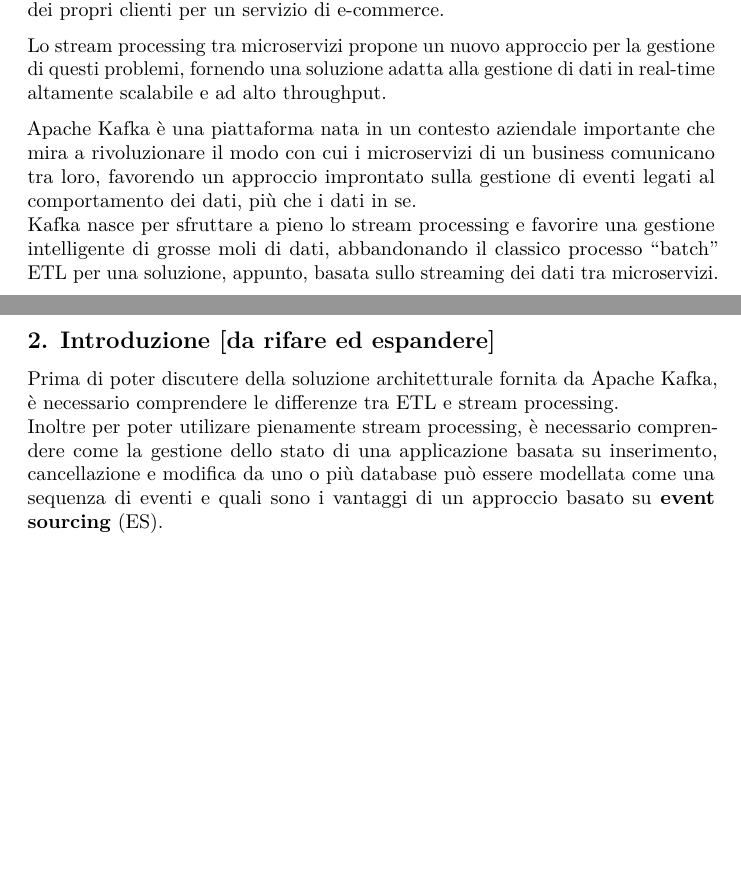
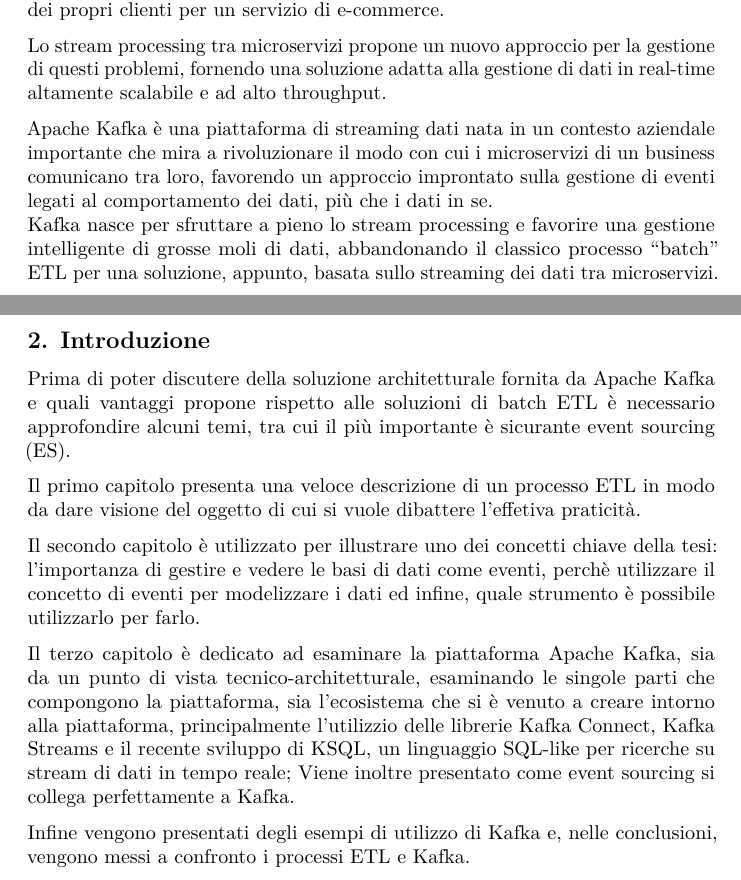
Before and after one commit to indaco789/Thesis, a LaTeX document (latex_output/test1.tex): two parts of pages 2 and 3 of 12, joined at a grey line, cut so that both start at the same text, the shorter picture padded with empty space. Compiled offline with pdfLaTeX.

Commit message:
reworked introduction

```diff
--- a/latex_output/test1.tex
+++ b/latex_output/test1.tex
@@ -130,10 +130,11 @@
 gestione di questi problemi, fornendo una soluzione adatta alla gestione
 di dati in real-time altamente scalabile e ad alto throughput.
 
-Apache Kafka è una piattaforma nata in un contesto aziendale importante
-che mira a rivoluzionare il modo con cui i microservizi di un business
-comunicano tra loro, favorendo un approccio improntato sulla gestione di
-eventi legati al comportamento dei dati, più che i dati in se.\\
+Apache Kafka è una piattaforma di streaming dati nata in un contesto
+aziendale importante che mira a rivoluzionare il modo con cui i
+microservizi di un business comunicano tra loro, favorendo un approccio
+improntato sulla gestione di eventi legati al comportamento dei dati,
+più che i dati in se.\\
 Kafka nasce per sfruttare a pieno lo stream processing e favorire una
 gestione intelligente di grosse moli di dati, abbandonando il classico
 processo ``batch'' ETL per una soluzione, appunto, basata sullo
@@ -141,17 +142,33 @@
 
 \newpage
 
-\subsection{2. Introduzione {[}da rifare ed
-espandere{]}}\label{introduzione-da-rifare-ed-espandere}
+\hypertarget{introduzione}{\subsection{2.
+Introduzione}\label{introduzione}}
 
 Prima di poter discutere della soluzione architetturale fornita da
-Apache Kafka, è necessario comprendere le differenze tra ETL e stream
-processing.\\
-Inoltre per poter utilizare pienamente stream processing, è necessario
-comprendere come la gestione dello stato di una applicazione basata su
-inserimento, cancellazione e modifica da uno o più database può essere
-modellata come una sequenza di eventi e quali sono i vantaggi di un
-approccio basato su \textbf{event sourcing} (ES).
+Apache Kafka e quali vantaggi propone rispetto alle soluzioni di batch
+ETL è necessario approfondire alcuni temi, tra cui il più importante è
+sicurante event sourcing (ES).
+
+Il primo capitolo presenta una veloce descrizione di un processo ETL in
+modo da dare visione del oggetto di cui si vuole dibattere l'effetiva
+praticità.
+
+Il secondo capitolo è utilizzato per illustrare uno dei concetti chiave
+della tesi: l'importanza di gestire e vedere le basi di dati come
+eventi, perchè utilizzare il concetto di eventi per modelizzare i dati
+ed infine, quale strumento è possibile utilizzarlo per farlo.
+
+Il terzo capitolo è dedicato ad esaminare la piattaforma Apache Kafka,
+sia da un punto di vista tecnico-architetturale, esaminando le singole
+parti che compongono la piattaforma, sia l'ecosistema che si è venuto a
+creare intorno alla piattaforma, principalmente l'utilizzio delle
+librerie Kafka Connect, Kafka Streams e il recente sviluppo di KSQL, un
+linguaggio SQL-like per ricerche su stream di dati in tempo reale; Viene
+inoltre presentato come event sourcing si collega perfettamente a Kafka.
+
+Infine vengono presentati degli esempi di utilizzo di Kafka e, nelle
+conclusioni, vengono messi a confronto i processi ETL e Kafka.
 
 \newpage
 
```
Also changed, not shown: Thesis.md (+14 -7 lines), latex_output/test1.pdf, latex_output/test1.tex (6 more changed lines), 4 other files.
